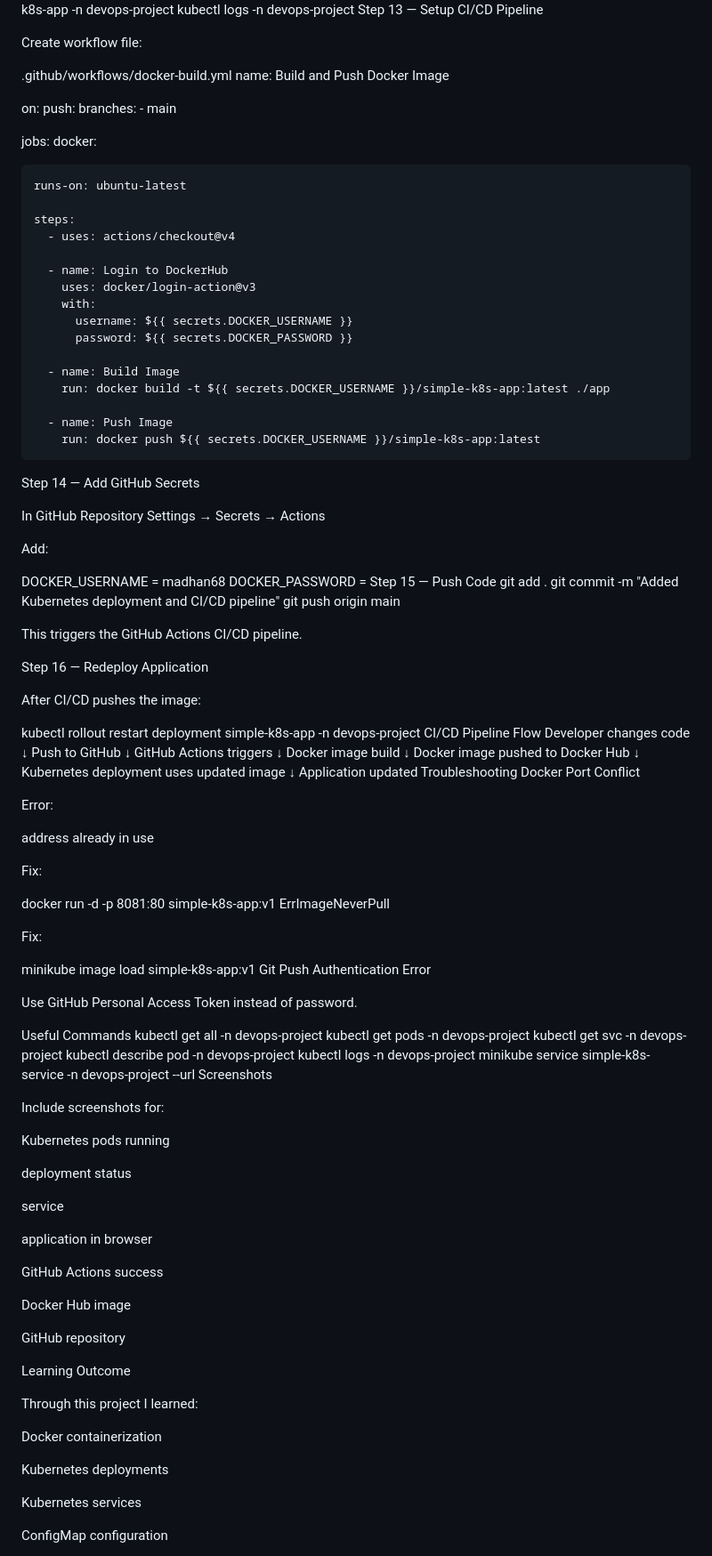
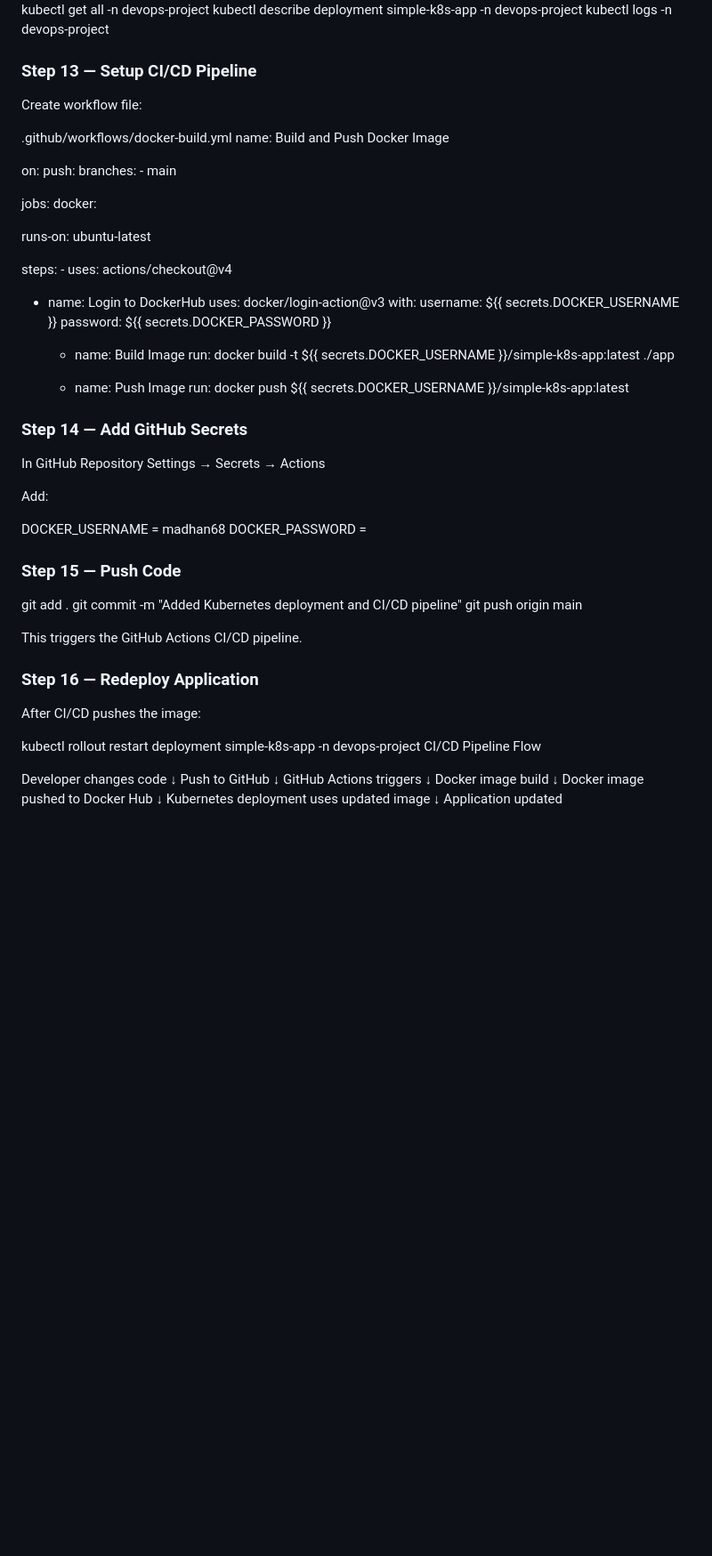
Before and after one commit to MADHANKUMAR68/simple-k8s-devops-project, a Markdown page: README.md, the part around one of its changes. Shown at 89% size. GitHub-like rendering; blank space fills up the shorter version.

```diff
--- a/README.md
+++ b/README.md
@@ -251,7 +272,8 @@ Step 12 — Verify Kubernetes Resources
 kubectl get all -n devops-project
 kubectl describe deployment simple-k8s-app -n devops-project
 kubectl logs <pod-name> -n devops-project
-Step 13 — Setup CI/CD Pipeline
+
+### Step 13 — Setup CI/CD Pipeline
 
 Create workflow file:
 
@@ -266,12 +288,12 @@ on:
 jobs:
   docker:
 
-    runs-on: ubuntu-latest
+   runs-on: ubuntu-latest
 
-    steps:
+   steps:
       - uses: actions/checkout@v4
 
-      - name: Login to DockerHub
+   - name: Login to DockerHub
         uses: docker/login-action@v3
         with:
           username: ${{ secrets.DOCKER_USERNAME }}
@@ -282,7 +304,8 @@ jobs:
 
       - name: Push Image
         run: docker push ${{ secrets.DOCKER_USERNAME }}/simple-k8s-app:latest
-Step 14 — Add GitHub Secrets
+
+### Step 14 — Add GitHub Secrets
 
 In GitHub Repository Settings → Secrets → Actions
 
@@ -290,19 +313,22 @@ Add:
 
 DOCKER_USERNAME = madhan68
 DOCKER_PASSWORD = <docker hub access token>
-Step 15 — Push Code
+
+### Step 15 — Push Code
+
 git add .
 git commit -m "Added Kubernetes deployment and CI/CD pipeline"
 git push origin main
 
 This triggers the GitHub Actions CI/CD pipeline.
 
-Step 16 — Redeploy Application
+### Step 16 — Redeploy Application
 
 After CI/CD pushes the image:
 
 kubectl rollout restart deployment simple-k8s-app -n devops-project
 CI/CD Pipeline Flow
+
 Developer changes code
         ↓
 Push to GitHub
@@ -316,59 +342,3 @@ Docker image pushed to Docker Hub
 Kubernetes deployment uses updated image
         ↓
 Application updated
-Troubleshooting
-Docker Port Conflict
-
-Error:
-
-address already in use
-
-Fix:
-
-docker run -d -p 8081:80 simple-k8s-app:v1
-ErrImageNeverPull
-
-Fix:
-
-minikube image load simple-k8s-app:v1
-Git Push Authentication Error
-
-Use GitHub Personal Access Token instead of password.
-
-Useful Commands
-kubectl get all -n devops-project
-kubectl get pods -n devops-project
-kubectl get svc -n devops-project
-kubectl describe pod <pod-name> -n devops-project
-kubectl logs <pod-name> -n devops-project
-minikube service simple-k8s-service -n devops-project --url
-Screenshots
-
-Include screenshots for:
-
-Kubernetes pods running
-
-deployment status
-
-service
-
-application in browser
-
-GitHub Actions success
-
-Docker Hub image
-
-GitHub repository
-
-Learning Outcome
-
-Through this project I learned:
-
-Docker containerization
-
-Kubernetes deployments
-
-Kubernetes services
-
-ConfigMap configuration
-
```
Also changed, not shown: other parts of README.md (+36 -37 lines).
